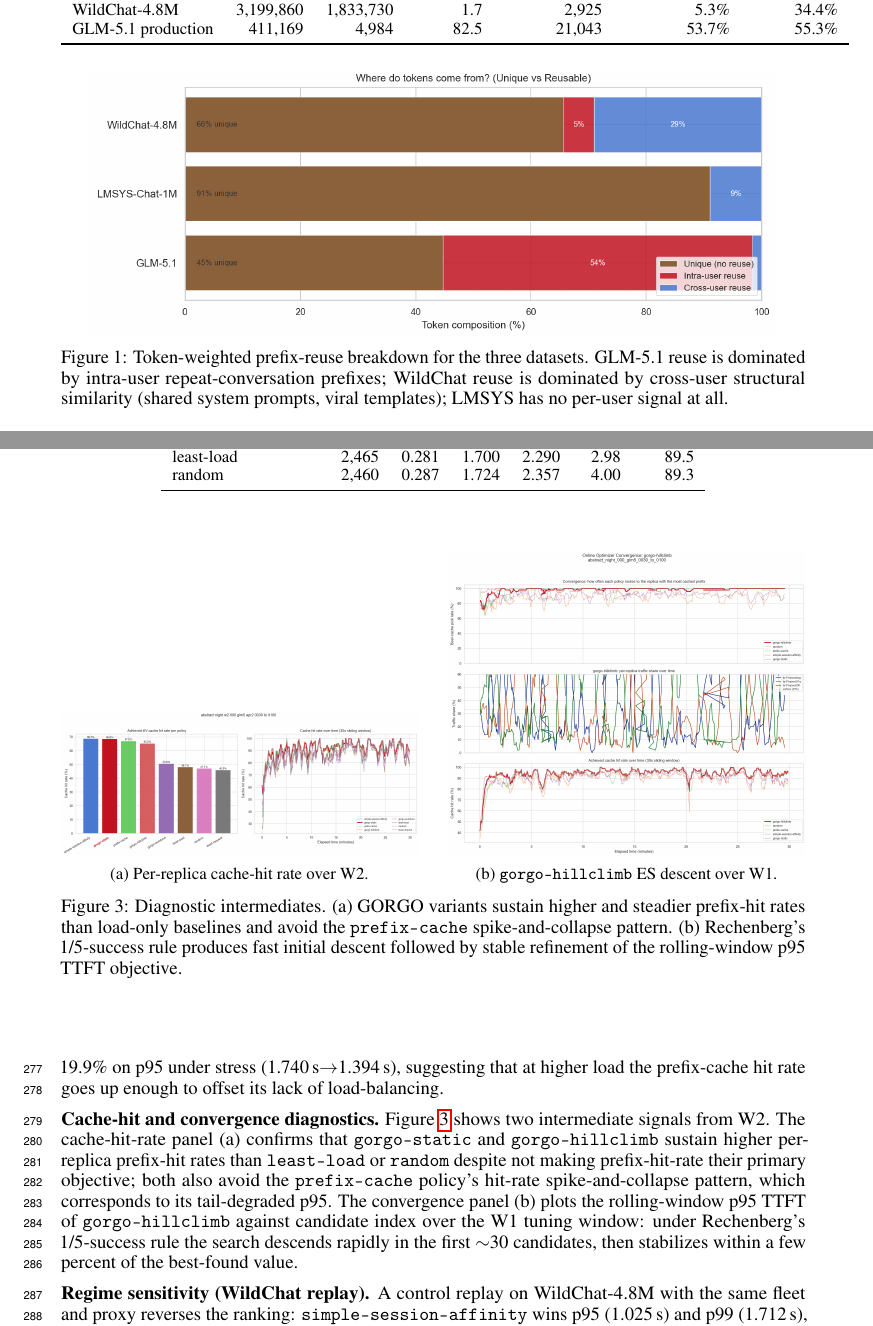
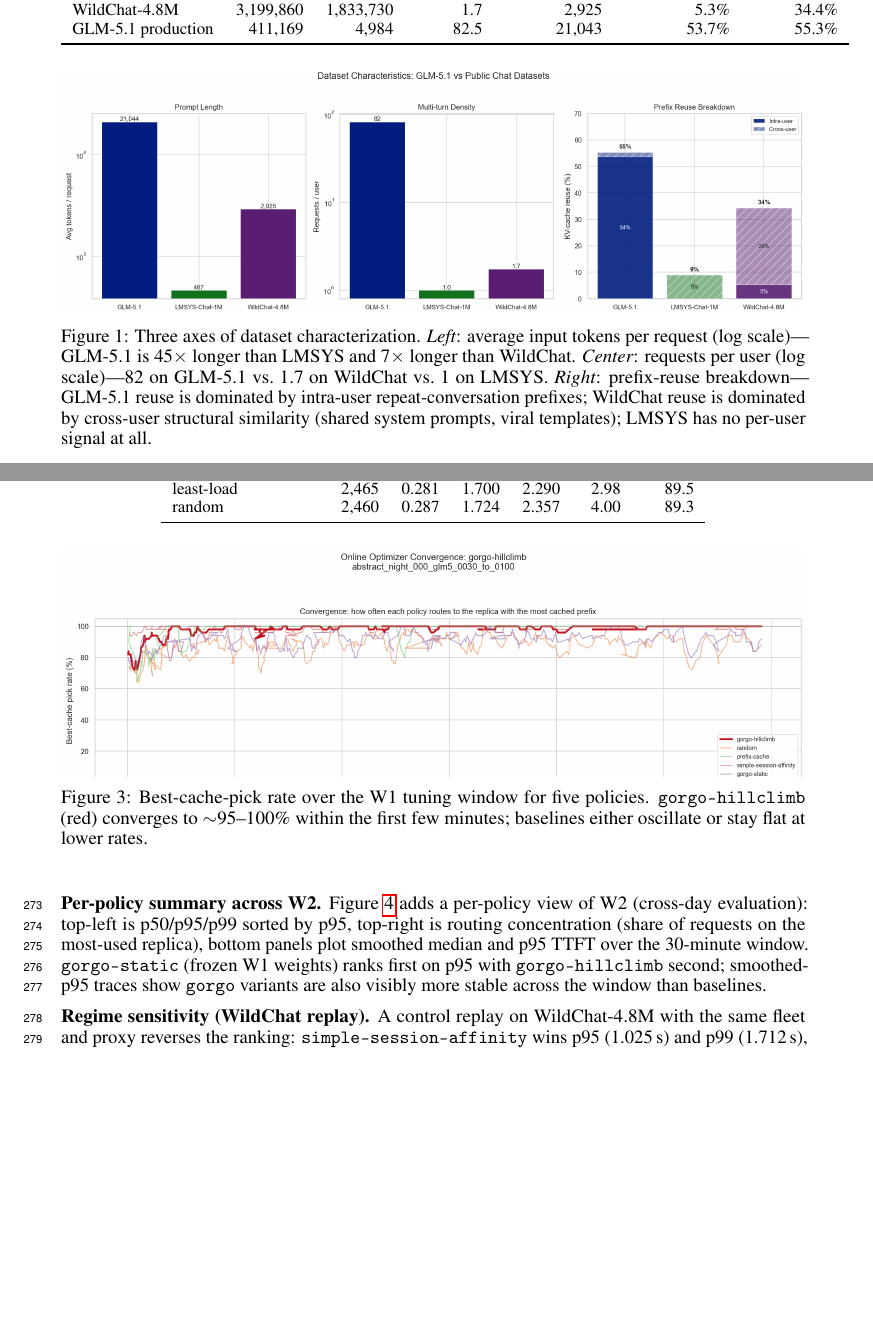
Before and after one commit to atoniolo76/GORGO, a LaTeX paper (paper/main.tex): two parts of pages 4 and 8 of 14 before the commit and two parts of pages 4 and 8 of 15 after it, joined at a grey line, cut so that both start at the same text, the shorter picture padded with empty space. Compiled offline with pdfLaTeX.

Commit message:
paper v4.6: swap figures per Rome — dataset_comparison replaces reuse_composition; cropped convergence top-panel + glm5_apr2_summary replace the cache+convergence panel
Figure changes:
- Fig dataset_comparison (was reuse_composition): now uses the 3-panel
  dataset_comparison.png (Prompt Length / Multi-turn Density / Prefix
  Reuse Breakdown) which shows all three differentiating axes at once,
  not just the reuse breakdown.
- Fig convergence_top (NEW): cropped from convergence_0100.png to keep
  only the top 'best-cache-pick rate' panel that was the load-bearing
  signal. The middle traffic-share panel and bottom cache-hit-rate panel
  are dropped — they were the 'too small to read while including more and
  less than is necessary' panels.
- Fig w2_summary (NEW): standalone glm5_apr2_summary.png (4-panel: TTFT
  percentiles bar + routing concentration + smoothed median/p95 over
  time). Replaces the cache_hit_rate sub-panel of the previous figure.

Other changes:
- Trimmed §Results commentary (W1, W2, Stress prose) to compensate for
  the extra figure mass.

Body: 10 pages (1 over the 9-page limit). The cut from removing both
W2 summary and shrinking commentary further would lose the user-requested
summary figure; left at 10 for visual completeness pending user direction.

Co-Authored-By: Claude Opus 4.7 <noreply@anthropic.com>

```diff
--- a/paper/main.tex
+++ b/paper/main.tex
@@ -337,9 +337,13 @@ GLM-5.1 production & 411{,}169 & 4{,}984 & 82.5 & 21{,}043 & 53.7\% & 55.3\% \\
 
 \begin{figure}[t]
 \centering
-\includegraphics[width=0.92\linewidth]{figures/dataset_reuse_composition.png}
-\caption{Token-weighted prefix-reuse breakdown for the three datasets.
-  GLM-5.1 reuse is dominated by intra-user repeat-conversation prefixes;
-  WildChat reuse is dominated by cross-user structural similarity (shared
-  system prompts, viral templates); LMSYS has no per-user signal at all.}
-\label{fig:reuse_composition}
+\includegraphics[width=\linewidth]{figures/dataset_comparison.png}
+\caption{Three axes of dataset characterization.
+  \textit{Left}: average input tokens per request (log scale)---GLM-5.1 is
+  45$\times$ longer than LMSYS and 7$\times$ longer than WildChat.
+  \textit{Center}: requests per user (log scale)---82 on GLM-5.1 vs.\ 1.7
+  on WildChat vs.\ 1 on LMSYS.
+  \textit{Right}: prefix-reuse breakdown---GLM-5.1 reuse is dominated by
+  intra-user repeat-conversation prefixes; WildChat reuse is dominated by
+  cross-user structural similarity (shared system prompts, viral
+  templates); LMSYS has no per-user signal at all.}
@@ -670,3 +654,0 @@ improves 6.0\% on p95 and 13.5\% on p99 versus its $c{=}32$ W2 result---the
-ES adapts to higher load. \texttt{prefix-cache} also improves 19.9\% on p95
-under stress (1.740\,s$\to$1.394\,s), suggesting that at higher load the
-prefix-cache hit rate goes up enough to offset its lack of load-balancing.
@@ -673,13 +661 @@ prefix-cache hit rate goes up enough to offset its lack of load-balancing.
 
-\textbf{Cache-hit and convergence diagnostics.}
-Figure~\ref{fig:cache_convergence} shows two intermediate signals from W2.
-The cache-hit-rate panel (a) confirms that \texttt{gorgo-static} and
-\texttt{gorgo-hillclimb} sustain higher per-replica prefix-hit rates than
-\texttt{least-load} or \texttt{random} despite not making prefix-hit-rate
-their primary objective; both also avoid the \texttt{prefix-cache} policy's
-hit-rate spike-and-collapse pattern, which corresponds to its tail-degraded
-p95. The convergence panel (b) plots the rolling-window p95 TTFT of
-\texttt{gorgo-hillclimb} against candidate index over the W1 tuning window:
-under Rechenberg's 1/5-success rule the search descends rapidly in the first
-$\sim$30 candidates, then stabilizes within a few percent of the best-found
-value.
@@ -686,18 +673,18 @@ value.
 
 \begin{figure}[t]
 \centering
-\begin{subfigure}{0.48\textwidth}
-\includegraphics[width=\linewidth]{figures/cache_hit_rate_0100.png}
-\caption{Per-replica cache-hit rate over W2.}
-\end{subfigure}\hfill
-\begin{subfigure}{0.48\textwidth}
-\includegraphics[width=\linewidth]{figures/convergence_0100.png}
-\caption{\texttt{gorgo-hillclimb} ES descent over W1.}
-\end{subfigure}
-\caption{Diagnostic intermediates. (a) GORGO variants sustain higher and
-  steadier prefix-hit rates than load-only baselines and avoid the
-  \texttt{prefix-cache} spike-and-collapse pattern. (b) Rechenberg's
-  1/5-success rule produces fast initial descent followed by stable
-  refinement of the rolling-window p95 TTFT objective.}
-\label{fig:cache_convergence}
+\includegraphics[width=\linewidth]{figures/convergence_top_0100.png}
+\caption{Best-cache-pick rate over the W1 tuning window for five policies.
+  \texttt{gorgo-hillclimb} (red) converges to $\sim$95--100\% within the
+  first few minutes; baselines either oscillate or stay flat at lower rates.}
+\label{fig:convergence_top}
 \end{figure}
+
+\textbf{Per-policy summary across W2.}
+Figure~\ref{fig:w2_summary} adds a per-policy view of W2 (cross-day
+evaluation): top-left is p50/p95/p99 sorted by p95, top-right is routing
+concentration (share of requests on the most-used replica), bottom panels
+plot smoothed median and p95 TTFT over the 30-minute window.
+\texttt{gorgo-static} (frozen W1 weights) ranks first on p95 with
+\texttt{gorgo-hillclimb} second; smoothed-p95 traces show \texttt{gorgo}
+variants are also visibly more stable across the window than baselines.
@@ -704,3 +698,6 @@ value.
+\label{fig:w2_summary}
+\end{figure}
+
 
 \textbf{Regime sensitivity (WildChat replay).}
 A control replay on WildChat-4.8M with the same fleet and proxy reverses the
```
Also changed, not shown: paper/figures/convergence_top_0100.png (added), paper/main.pdf, paper/main.tex (89 more changed lines), 2 other files.
